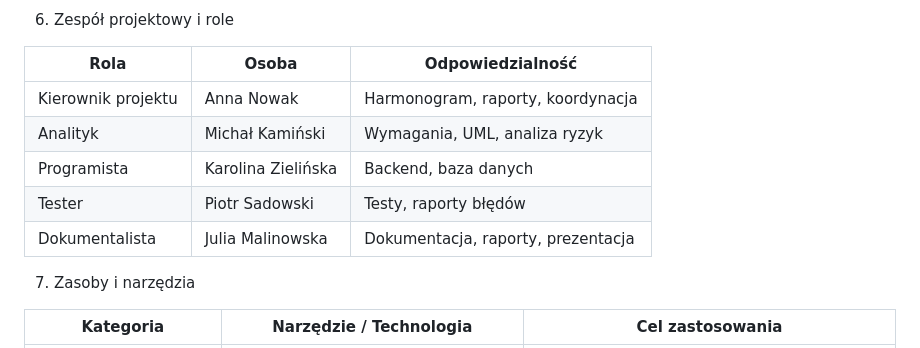
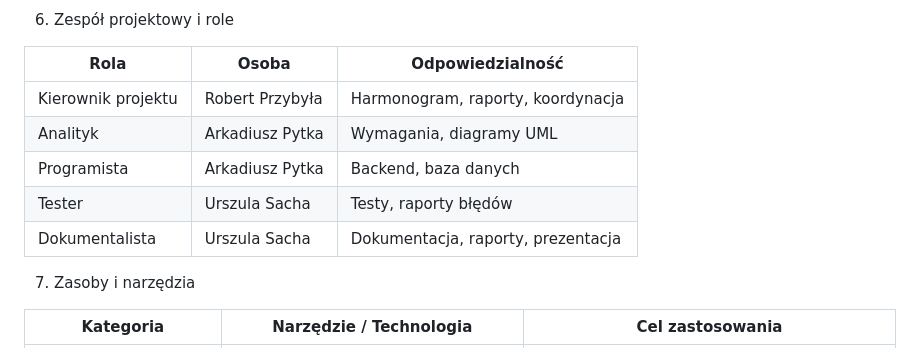
Before and after one commit to RobertP80/Aplikacja-do-zarzadzania-budzetem-osobistym, a Markdown page: Karta_projektu.md, the part around the change. Drawn GitHub-style.

```diff
--- a/Karta_projektu.md
+++ b/Karta_projektu.md
@@ -119,11 +119,11 @@ Bezpieczeństwo|Logowanie użytkowników z użyciem haseł SHA256, role: użytko
 
 Rola|Osoba|Odpowiedzialność
 --------------|-------------------------|-----------------------------------------------------------------------
-Kierownik projektu|Anna Nowak|Harmonogram, raporty, koordynacja
-Analityk|Michał Kamiński|Wymagania, UML, analiza ryzyk
-Programista|Karolina Zielińska|Backend, baza danych
-Tester|Piotr Sadowski|Testy, raporty błędów
-Dokumentalista|Julia Malinowska|Dokumentacja, raporty, prezentacja
+Kierownik projektu|Robert Przybyła|Harmonogram, raporty, koordynacja
+Analityk|Arkadiusz Pytka|Wymagania, diagramy UML
+Programista|Arkadiusz Pytka|Backend, baza danych
+Tester|Urszula Sacha|Testy, raporty błędów
+Dokumentalista|Urszula Sacha|Dokumentacja, raporty, prezentacja
 
 7. Zasoby i narzędzia
 
```
